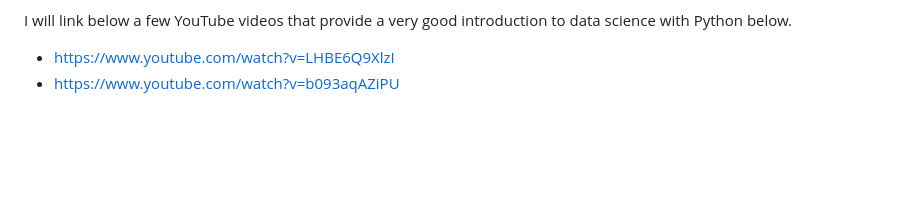
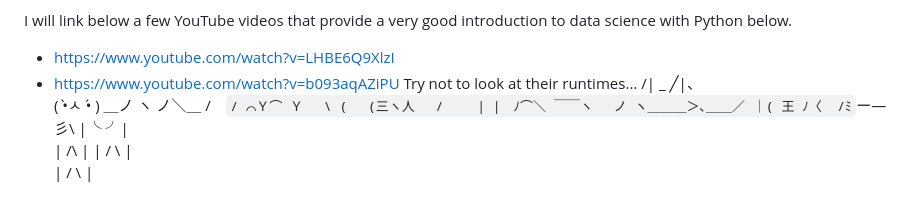
Before and after one commit to mairihallman/MAT-4376E-F24, a Markdown page: README.md, the part around the change. GitHub-like rendering; blank space fills up the shorter version.

Commit message:
Update README.md
added cat :)

```diff
--- a/README.md
+++ b/README.md
@@ -77,3 +77,17 @@ array([[1. , 3. ],
 I will link below a few YouTube videos that provide a very good introduction to data science with Python below.
 - https://www.youtube.com/watch?v=LHBE6Q9XlzI
 - https://www.youtube.com/watch?v=b093aqAZiPU
+Try not to look at their runtimes...
+              /| _ ╱|、
+             ( •̀ㅅ •́  )
+           ＿ノ ヽ ノ＼＿
+        /　`/ ⌒Ｙ⌒ Ｙ　 \
+       ( 　(三ヽ人　 /　 　|
+        |　ﾉ⌒＼ ￣￣ヽ　 ノ
+        ヽ＿＿＿＞､＿＿／
+            ｜( 王 ﾉ〈
+           /ﾐ`ー―彡\
+          |╰        ╯|
+          |    /\    |
+          |   /  \   |
+          | /     \  |
```
